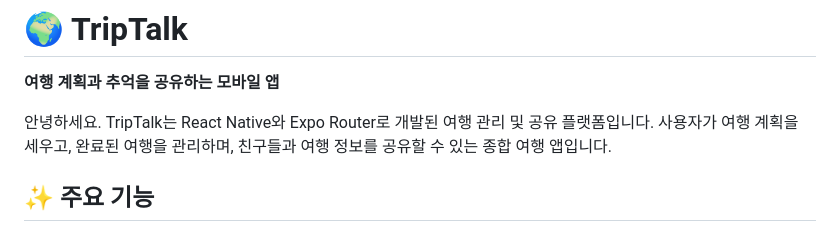
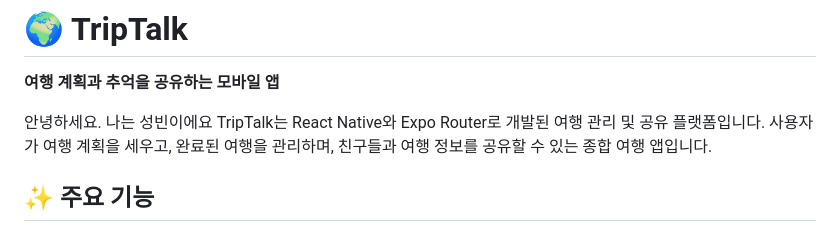
Before and after one commit to TripTalk/FE, a Markdown page: README.md, the part around the change. GitHub-like rendering.

```diff
--- a/README.md
+++ b/README.md
@@ -2,7 +2,7 @@
 
 **여행 계획과 추억을 공유하는 모바일 앱**
 
-안녕하세요.
+안녕하세요. 나는 성빈이에요
 TripTalk는 React Native와 Expo Router로 개발된 여행 관리 및 공유 플랫폼입니다. 사용자가 여행 계획을 세우고, 완료된 여행을 관리하며, 친구들과 여행 정보를 공유할 수 있는 종합 여행 앱입니다.
 
 ## ✨ 주요 기능
```
